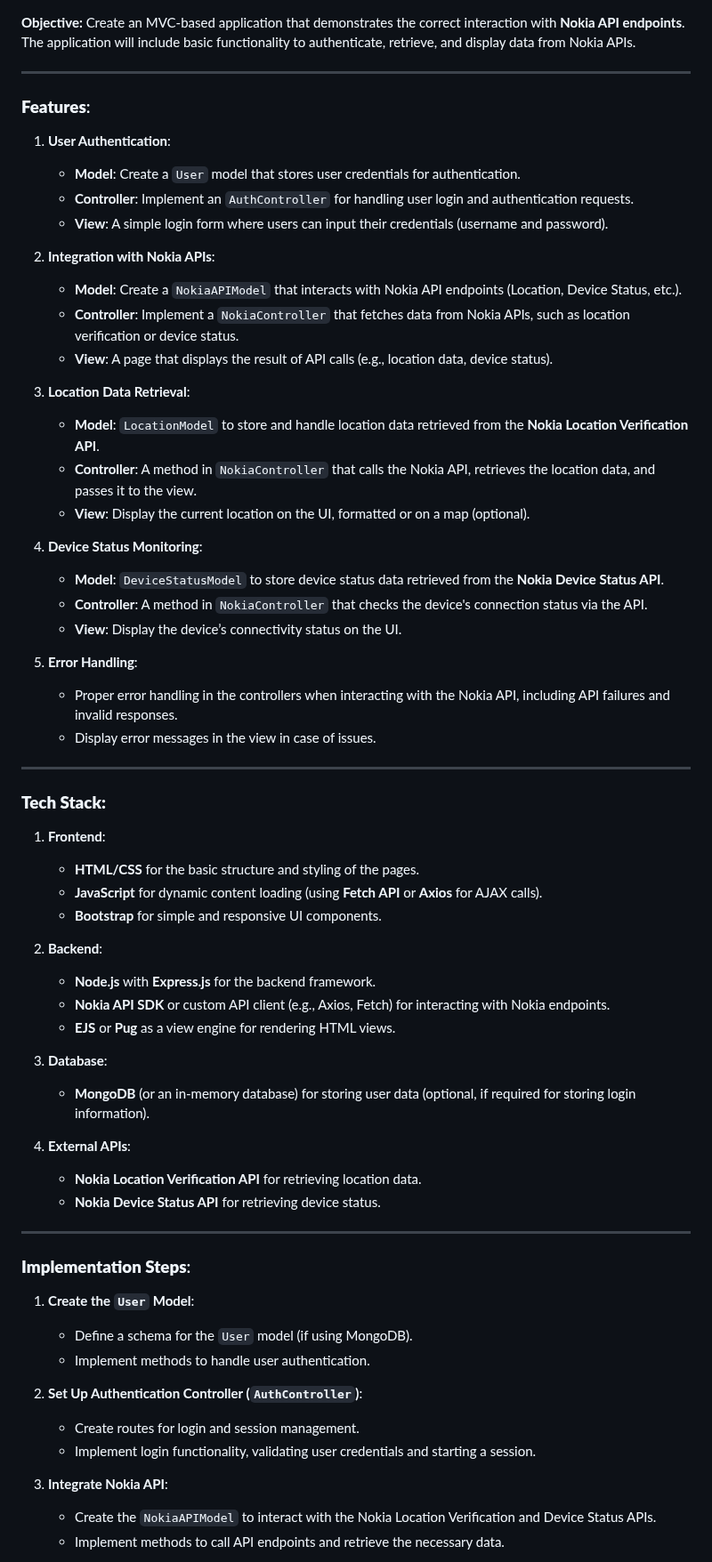
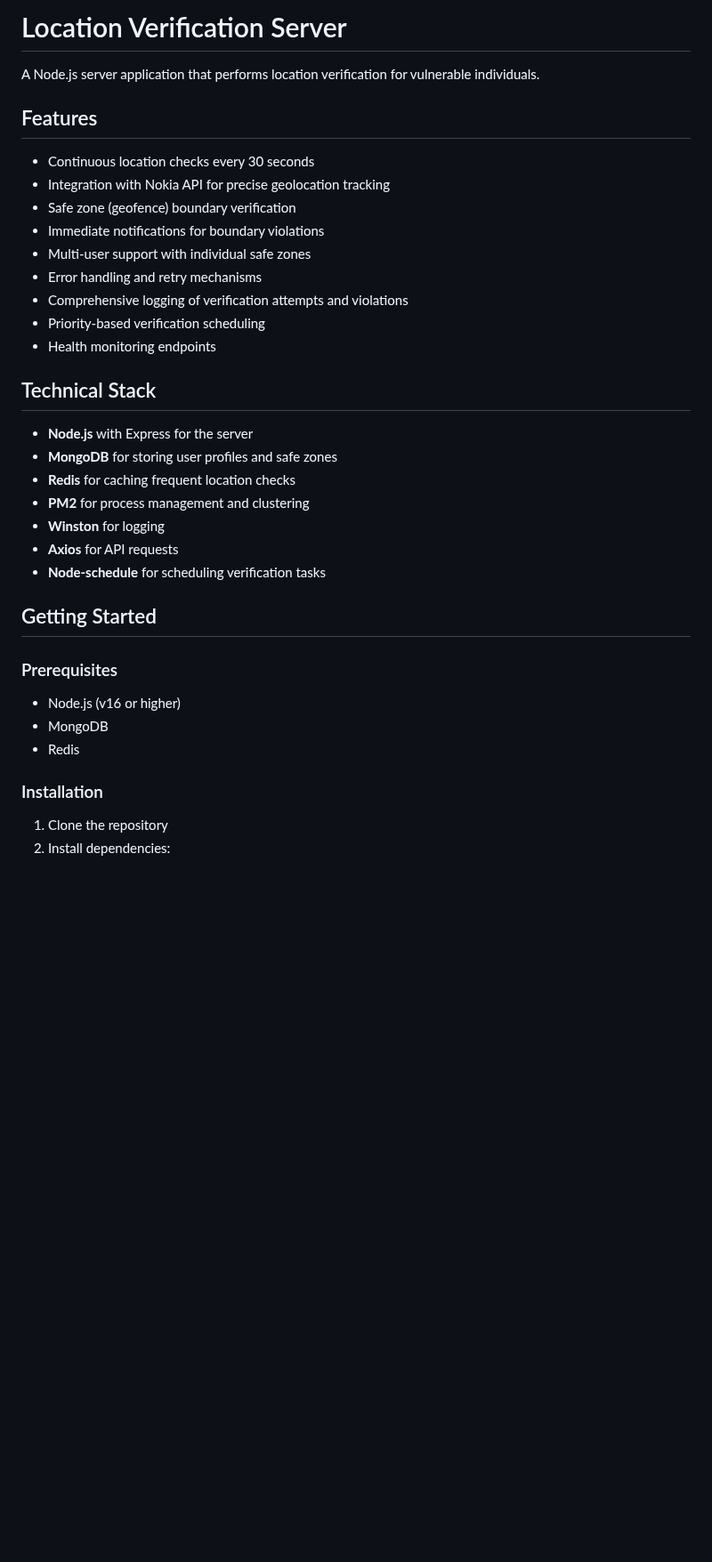
Before and after one commit to Irine7/kiddult, a Markdown page: README.md, the part around one of its changes. Shown at 89% size. Drawn GitHub-style; blank space fills up the shorter version.

```diff
--- a/README.md
+++ b/README.md
@@ -1,69 +1,39 @@
+# Location Verification Server
 
-**Objective:**
-Create an MVC-based application that demonstrates the correct interaction with **Nokia API endpoints**. The application will include basic functionality to authenticate, retrieve, and display data from Nokia APIs.
+A Node.js server application that performs location verification for vulnerable individuals.
 
----
+## Features
 
-### **Features**:
+- Continuous location checks every 30 seconds
+- Integration with Nokia API for precise geolocation tracking
+- Safe zone (geofence) boundary verification
+- Immediate notifications for boundary violations
+- Multi-user support with individual safe zones
+- Error handling and retry mechanisms
+- Comprehensive logging of verification attempts and violations
+- Priority-based verification scheduling
+- Health monitoring endpoints
 
-1. **User Authentication**:
-   - **Model**: Create a `User` model that stores user credentials for authentication.
-   - **Controller**: Implement an `AuthController` for handling user login and authentication requests.
-   - **View**: A simple login form where users can input their credentials (username and password).
+## Technical Stack
 
-2. **Integration with Nokia APIs**:
-   - **Model**: Create a `NokiaAPIModel` that interacts with Nokia API endpoints (Location, Device Status, etc.).
-   - **Controller**: Implement a `NokiaController` that fetches data from Nokia APIs, such as location verification or device status.
-   - **View**: A page that displays the result of API calls (e.g., location data, device status).
+- **Node.js** with Express for the server
+- **MongoDB** for storing user profiles and safe zones
+- **Redis** for caching frequent location checks
+- **PM2** for process management and clustering
+- **Winston** for logging
+- **Axios** for API requests
+- **Node-schedule** for scheduling verification tasks
 
-3. **Location Data Retrieval**:
-   - **Model**: `LocationModel` to store and handle location data retrieved from the **Nokia Location Verification API**.
-   - **Controller**: A method in `NokiaController` that calls the Nokia API, retrieves the location data, and passes it to the view.
-   - **View**: Display the current location on the UI, formatted or on a map (optional).
+## Getting Started
 
-4. **Device Status Monitoring**:
-   - **Model**: `DeviceStatusModel` to store device status data retrieved from the **Nokia Device Status API**.
-   - **Controller**: A method in `NokiaController` that checks the device's connection status via the API.
-   - **View**: Display the device’s connectivity status on the UI.
+### Prerequisites
 
-5. **Error Handling**:
-   - Proper error handling in the controllers when interacting with the Nokia API, including API failures and invalid responses.
-   - Display error messages in the view in case of issues.
+- Node.js (v16 or higher)
+- MongoDB
+- Redis
 
----
+### Installation
 
-### **Tech Stack:**
+1. Clone the repository
+2. Install dependencies:
 
-1. **Frontend**:
-   - **HTML/CSS** for the basic structure and styling of the pages.
-   - **JavaScript** for dynamic content loading (using **Fetch API** or **Axios** for AJAX calls).
-   - **Bootstrap** for simple and responsive UI components.
-
-2. **Backend**:
-   - **Node.js** with **Express.js** for the backend framework.
-   - **Nokia API SDK** or custom API client (e.g., Axios, Fetch) for interacting with Nokia endpoints.
-   - **EJS** or **Pug** as a view engine for rendering HTML views.
-
-3. **Database**:
-   - **MongoDB** (or an in-memory database) for storing user data (optional, if required for storing login information).
-
-4. **External APIs**:
-   - **Nokia Location Verification API** for retrieving location data.
-   - **Nokia Device Status API** for retrieving device status.
-
----
-
-### **Implementation Steps**:
-
-1. **Create the `User` Model**:
-   - Define a schema for the `User` model (if using MongoDB).
-   - Implement methods to handle user authentication.
-
-2. **Set Up Authentication Controller (`AuthController`)**:
-   - Create routes for login and session management.
-   - Implement login functionality, validating user credentials and starting a session.
-
-3. **Integrate Nokia API**:
-   - Create the `NokiaAPIModel` to interact with the Nokia Location Verification and Device Status APIs.
-   - Implement methods to call API endpoints and retrieve the necessary data.
-
```
Also changed, not shown: other parts of README.md (+88 -98 lines).
